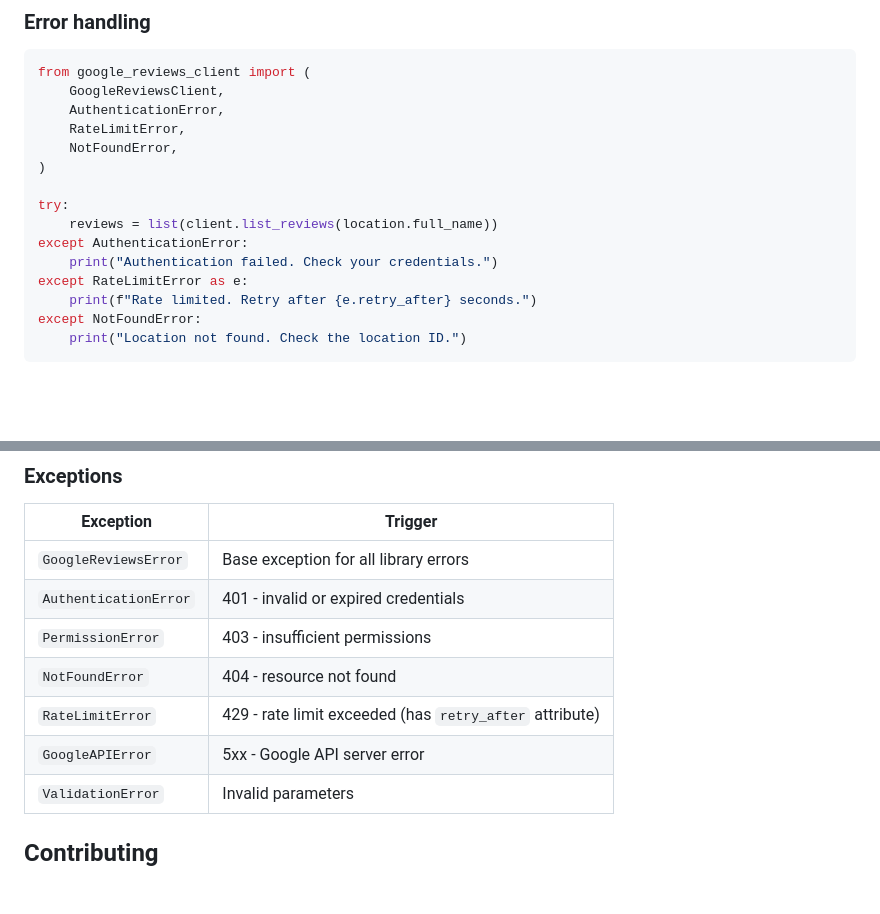
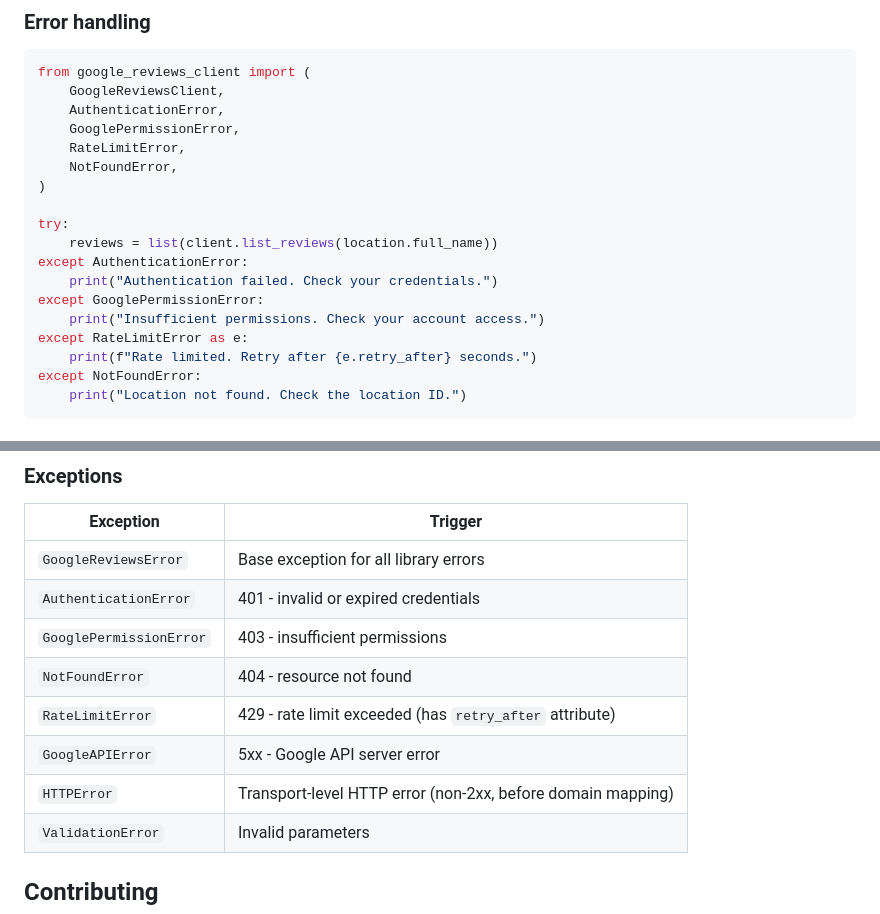
Before and after one commit to cauethenorio/google-reviews-client, a Markdown page: README.md, 2 parts joined by grey strips. Drawn GitHub-style; blank space fills up the shorter version.

Commit message:
fix(04-01): update README exception names to match current API surface
- Rename PermissionError to GooglePermissionError in exceptions table
- Add HTTPError row to exceptions table with transport-level description
- Update error handling example to import and catch GooglePermissionError

```diff
--- a/README.md
+++ b/README.md
@@ -333,6 +333,7 @@ for review in client.list_reviews(location.full_name, update_time=last_sync):
 from google_reviews_client import (
     GoogleReviewsClient,
     AuthenticationError,
+    GooglePermissionError,
     RateLimitError,
     NotFoundError,
 )
@@ -341,6 +342,8 @@ try:
     reviews = list(client.list_reviews(location.full_name))
 except AuthenticationError:
     print("Authentication failed. Check your credentials.")
+except GooglePermissionError:
+    print("Insufficient permissions. Check your account access.")
 except RateLimitError as e:
     print(f"Rate limited. Retry after {e.retry_after} seconds.")
 except NotFoundError:
@@ -384,10 +387,11 @@ with open("reviews.json", "w") as f:
 |-----------------------|---------------------------------------------------------|
 | `GoogleReviewsError`  | Base exception for all library errors                   |
 | `AuthenticationError` | 401 - invalid or expired credentials                    |
-| `PermissionError`     | 403 - insufficient permissions                          |
+| `GooglePermissionError` | 403 - insufficient permissions                        |
 | `NotFoundError`       | 404 - resource not found                                |
 | `RateLimitError`      | 429 - rate limit exceeded (has `retry_after` attribute) |
 | `GoogleAPIError`      | 5xx - Google API server error                           |
+| `HTTPError`           | Transport-level HTTP error (non-2xx, before domain mapping) |
 | `ValidationError`     | Invalid parameters                                      |
 
 ## Contributing
```
